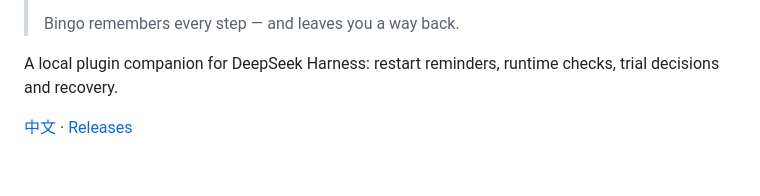
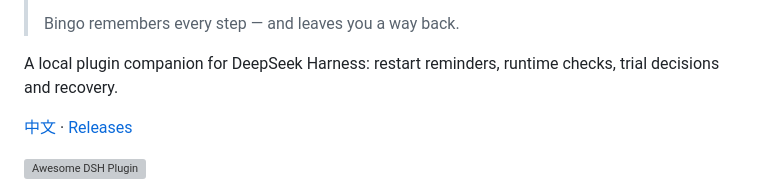
Before and after one commit to kongkongya367-glitch/dsh-bingo-ren, a Markdown page: README.en.md, the part around the change. Drawn GitHub-style; blank space fills up the shorter version; grey boxes are pictures that could not be loaded.

Commit message:
docs: mark the community-directory listing and show the badge

```diff
--- a/README.en.md
+++ b/README.en.md
@@ -9,6 +9,8 @@
 A local plugin companion for DeepSeek Harness: restart reminders, runtime checks, trial decisions and recovery.
 
 [中文](README.md) · [Releases](https://github.com/kongkongya367-glitch/dsh-bingo-ren/releases)
+
+[![Awesome DSH Plugin](https://awesome-dsh-plugin.com/badge.svg)](https://awesome-dsh-plugin.com)
 
 <img src="assets/readme-hero.png?v=060" width="100%" alt="Bingo plugin companion">
 
```
